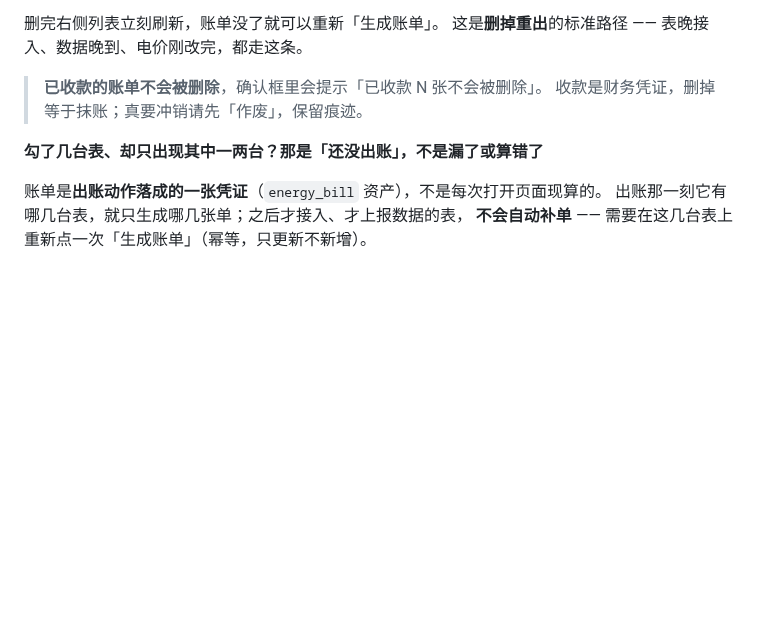
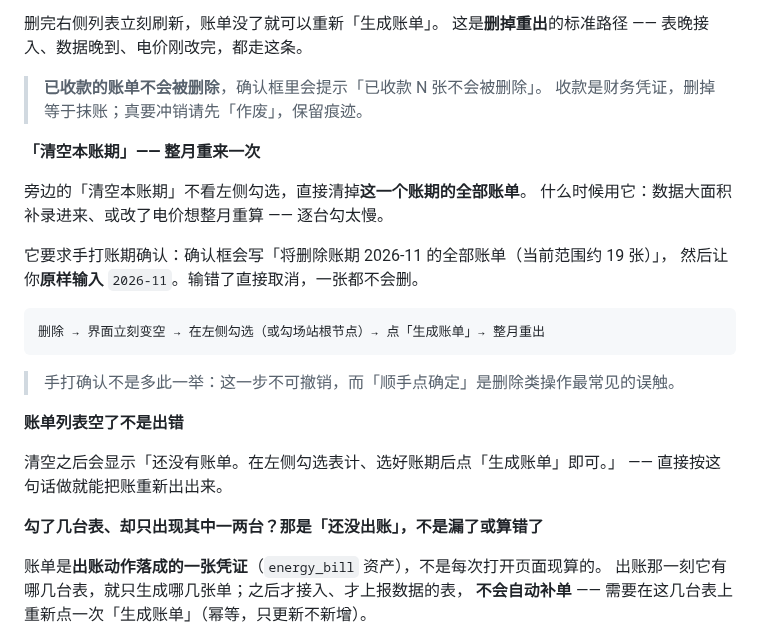
Before and after one commit to cuijinlong/guard_help, a Markdown page: content/user/03-pages.md, the part around the change. GitHub-like rendering; blank space fills up the shorter version.

Commit message:
用能账单：清空本账期 + 参与厂站能耗计算的口径

````diff
--- a/content/user/03-pages.md
+++ b/content/user/03-pages.md
@@ -1234,6 +1234,25 @@ docker logs energy-server 2>&1 | grep -A40 "SQL 埋点"
 > **已收款的账单不会被删除**，确认框里会提示「已收款 N 张不会被删除」。
 > 收款是财务凭证，删掉等于抹账；真要冲销请先「作废」，保留痕迹。
 
+**「清空本账期」—— 整月重来一次**
+
+旁边的「清空本账期」不看左侧勾选，直接清掉**这一个账期的全部账单**。
+什么时候用它：数据大面积补录进来、或改了电价想整月重算 —— 逐台勾太慢。
+
+它要求手打账期确认：确认框会写「将删除账期 2026-11 的全部账单（当前范围约 19 张）」，
+然后让你**原样输入** `2026-11`。输错了直接取消，一张都不会删。
+
+```
+删除 → 界面立刻变空 → 在左侧勾选（或勾场站根节点）→ 点「生成账单」→ 整月重出
+```
+
+> 手打确认不是多此一举：这一步不可撤销，而「顺手点确定」是删除类操作最常见的误触。
+
+**账单列表空了不是出错**
+
+清空之后会显示「还没有账单。在左侧勾选表计、选好账期后点「生成账单」即可。」
+—— 直接按这句话做就能把账重新出出来。
+
 **勾了几台表、却只出现其中一两台？那是「还没出账」，不是漏了或算错了**
 
 账单是**出账动作落成的一张凭证**（`energy_bill` 资产），不是每次打开页面现算的。
````
Also changed, not shown: content/admin/04-data-model.md (+4 -0 lines), content/admin/08-ops-sql.md (+16 -2 lines).
